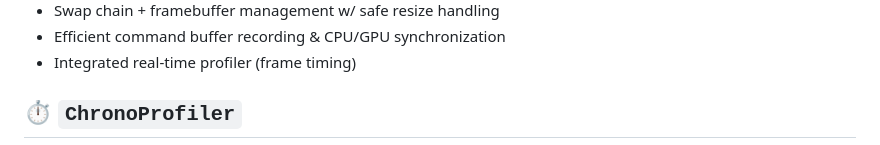
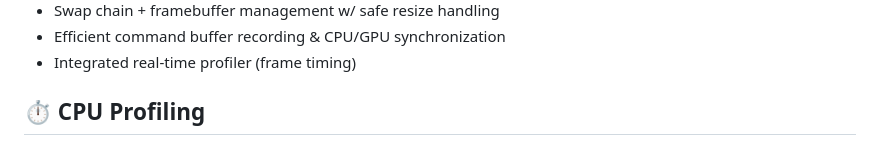
Before and after one commit to findeevy/CS-5990-Advanced-Computer-Graphics, a Markdown page: docs/README.md, the part around one of its changes. Rendered like a GitHub page.

Commit message:
Minor README formatting update

```diff
--- a/docs/README.md
+++ b/docs/README.md
@@ -31,5 +31,5 @@ This work is part of an **independent graduate research project** (CS:5990 - Ind
 - Efficient command buffer recording & CPU/GPU synchronization
 - Integrated real-time profiler (frame timing)
 
-## ⏱️ <code>ChronoProfiler</code>
+## ⏱️ CPU Profiling
 
```
Also changed, not shown: other parts of docs/README.md (+1 -1 lines).
